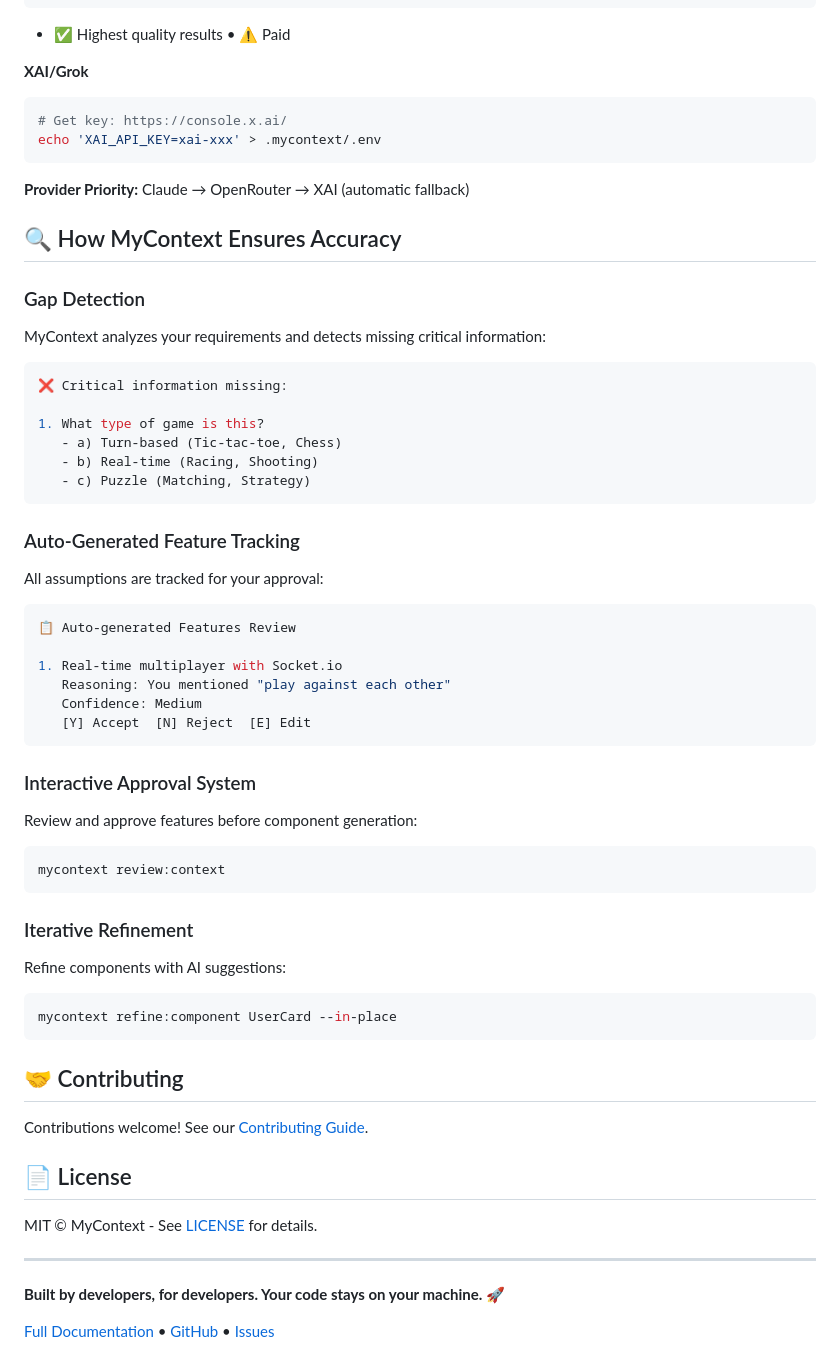
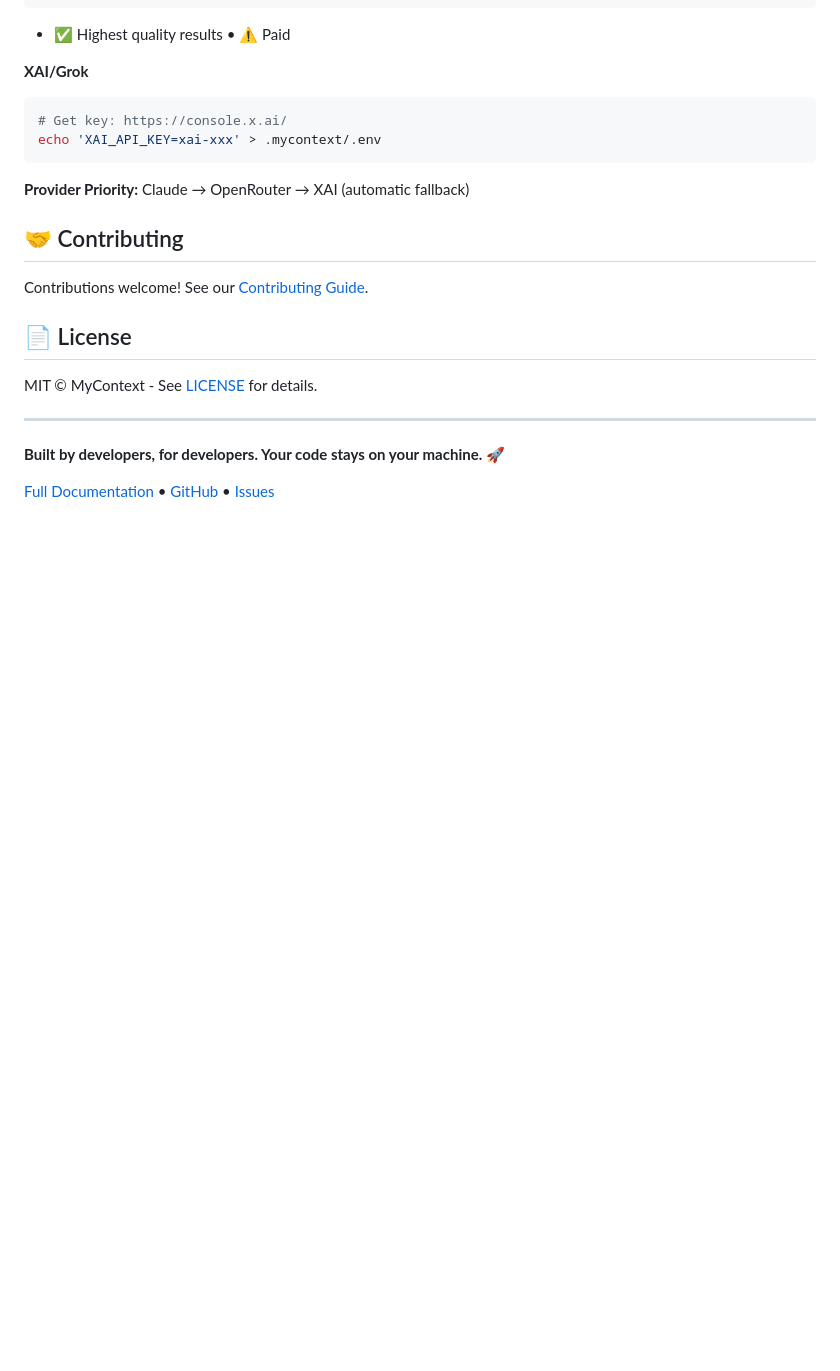
Before and after one commit to farajabien/mycontext-cli, a Markdown page: README.md, the part around the change. Drawn GitHub-style; blank space fills up the shorter version.

Commit message:
chore: remove outdated sections from README for clarity
- Deleted sections on gap detection, auto-generated feature tracking, interactive approval system, and iterative refinement to streamline documentation.
- Updated README to focus on essential information and improve user experience.

````diff
--- a/README.md
+++ b/README.md
@@ -172,50 +172,6 @@ echo 'XAI_API_KEY=xai-xxx' > .mycontext/.env
 
 **Provider Priority:** Claude → OpenRouter → XAI (automatic fallback)
 
-## 🔍 How MyContext Ensures Accuracy
-
-### Gap Detection
-
-MyContext analyzes your requirements and detects missing critical information:
-
-```bash
-❌ Critical information missing:
-
-1. What type of game is this?
-   - a) Turn-based (Tic-tac-toe, Chess)
-   - b) Real-time (Racing, Shooting)
-   - c) Puzzle (Matching, Strategy)
-```
-
-### Auto-Generated Feature Tracking
-
-All assumptions are tracked for your approval:
-
-```bash
-📋 Auto-generated Features Review
-
-1. Real-time multiplayer with Socket.io
-   Reasoning: You mentioned "play against each other"
-   Confidence: Medium
-   [Y] Accept  [N] Reject  [E] Edit
-```
-
-### Interactive Approval System
-
-Review and approve features before component generation:
-
-```bash
-mycontext review:context
-```
-
-### Iterative Refinement
-
-Refine components with AI suggestions:
-
-```bash
-mycontext refine:component UserCard --in-place
-```
-
 ## 🤝 Contributing
 
 Contributions welcome! See our [Contributing Guide](https://github.com/farajabien/mycontext-cli/blob/main/CONTRIBUTING.md).
````
